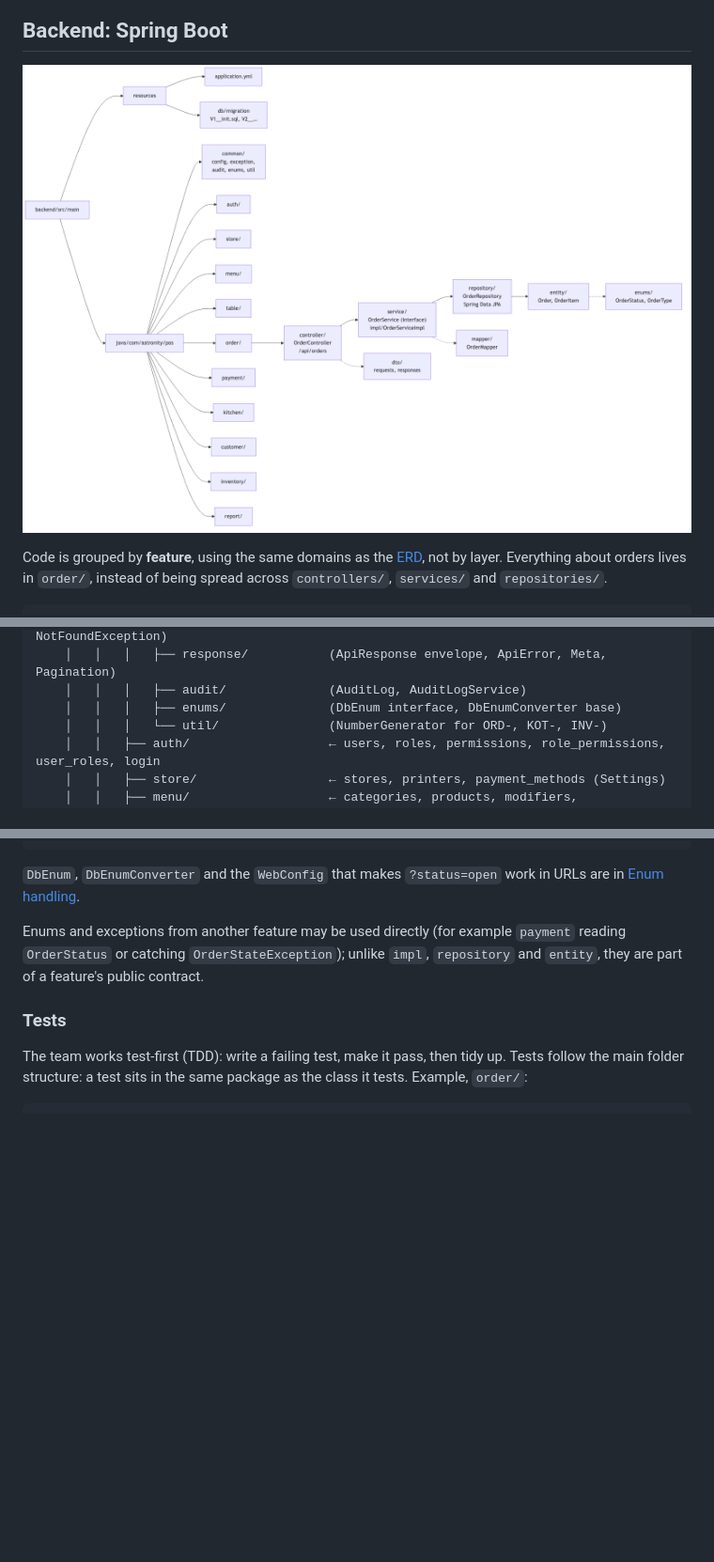
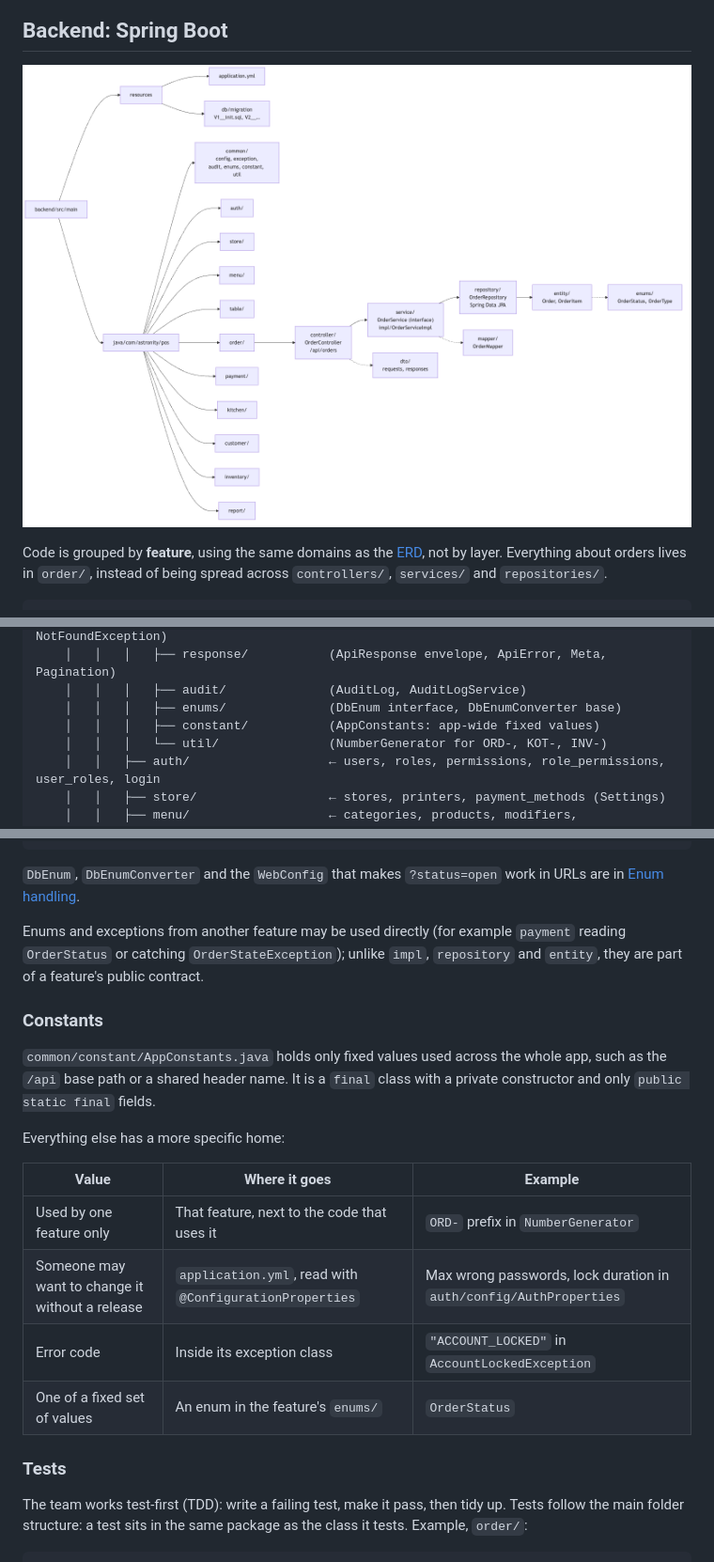
Before and after one commit to kaungkhantdev/spring-api-standards, a Markdown page: project-structure/README.md, 3 parts joined by grey strips. Shown at 94% size. Drawn GitHub-style; pictures changed too: project-structure/images/backend.png; blank space fills up the shorter version.

```diff
--- a/project-structure/README.md
+++ b/project-structure/README.md
@@ -60,6 +60,7 @@ backend/
     │   │   │   ├── response/           (ApiResponse envelope, ApiError, Meta, Pagination)
     │   │   │   ├── audit/              (AuditLog, AuditLogService)
     │   │   │   ├── enums/              (DbEnum interface, DbEnumConverter base)
+    │   │   │   ├── constant/           (AppConstants: app-wide fixed values)
     │   │   │   └── util/               (NumberGenerator for ORD-, KOT-, INV-)
     │   │   ├── auth/                   ← users, roles, permissions, role_permissions, user_roles, login
     │   │   ├── store/                  ← stores, printers, payment_methods (Settings)
@@ -160,6 +161,19 @@ public enum OrderType implements DbEnum {
 
 Enums and exceptions from another feature may be used directly (for example `payment` reading `OrderStatus` or catching `OrderStateException`); unlike `impl`, `repository` and `entity`, they are part of a feature's public contract.
 
+### Constants
+
+`common/constant/AppConstants.java` holds only fixed values used across the whole app, such as the `/api` base path or a shared header name. It is a `final` class with a private constructor and only `public static final` fields.
+
+Everything else has a more specific home:
+
+| Value | Where it goes | Example |
+|---|---|---|
+| Used by one feature only | That feature, next to the code that uses it | `ORD-` prefix in `NumberGenerator` |
+| Someone may want to change it without a release | `application.yml`, read with `@ConfigurationProperties` | Max wrong passwords, lock duration in `auth/config/AuthProperties` |
+| Error code | Inside its exception class | `"ACCOUNT_LOCKED"` in `AccountLockedException` |
+| One of a fixed set of values | An enum in the feature's `enums/` | `OrderStatus` |
+
 ### Tests
 
 The team works test-first (TDD): write a failing test, make it pass, then tidy up. Tests follow the main folder structure: a test sits in the same package as the class it tests. Example, `order/`:
```
Also changed, not shown: other parts of project-structure/README.md (+1 -1 lines).
